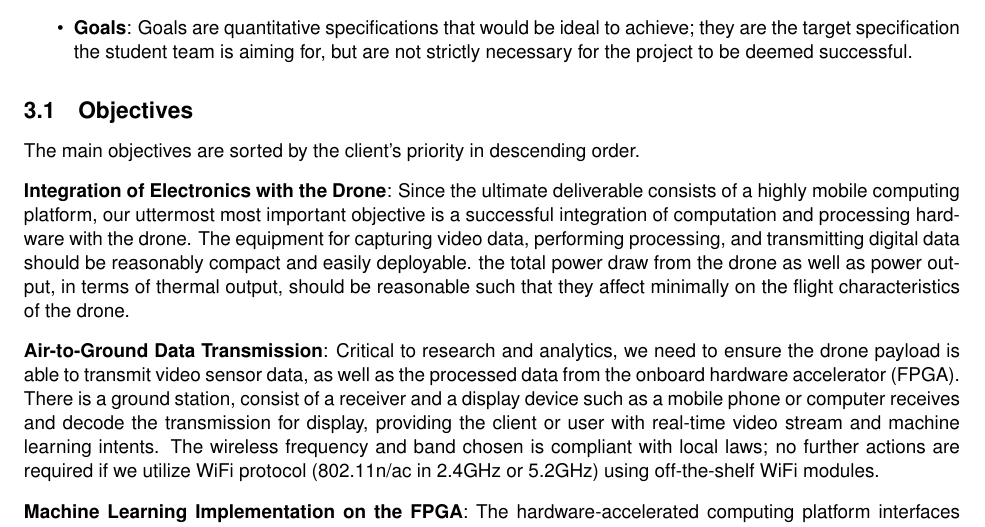
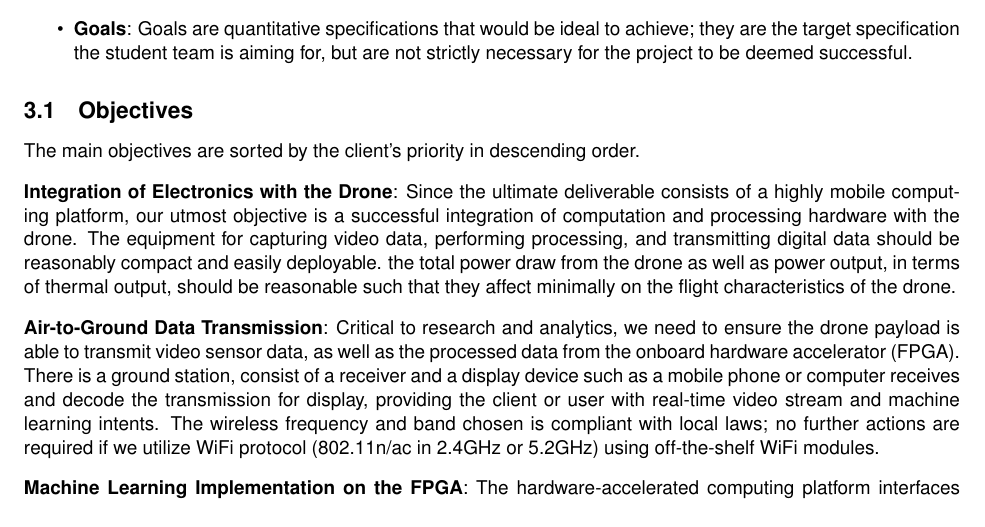
Before and after one commit to Capstone-Skynet/Capstone-Skynet.github.io, a LaTeX document (docs/proposal/proposal.tex, which reads docs/proposal/2_1_ocg_objectives.tex): part of page 7 of 15, cut so that both start at the same text. Compiled offline with pdfLaTeX.

Commit message:
Update docs/proposal/2_1_ocg_objectives.tex
Co-Authored-By: Peter Deutsch <peterdeutsch42@gmail.com>

```diff
--- a/docs/proposal/2_1_ocg_objectives.tex
+++ b/docs/proposal/2_1_ocg_objectives.tex
@@ -2,7 +2,7 @@ The main objectives are sorted by the client's priority in descending order.
 
 \textbf{Integration of Electronics with the Drone}:
 Since the ultimate deliverable consists of a highly mobile computing platform,
-our uttermost most important objective is a successful integration of computation and processing hardware with the drone.
+our utmost objective is a successful integration of computation and processing hardware with the drone.
 The equipment for capturing video data, performing processing, and transmitting digital data should be reasonably compact and easily deployable.
 the total power draw from the drone as well as power output, in terms of thermal output, should be reasonable such that they affect minimally
 on the flight characteristics of the drone.
```
